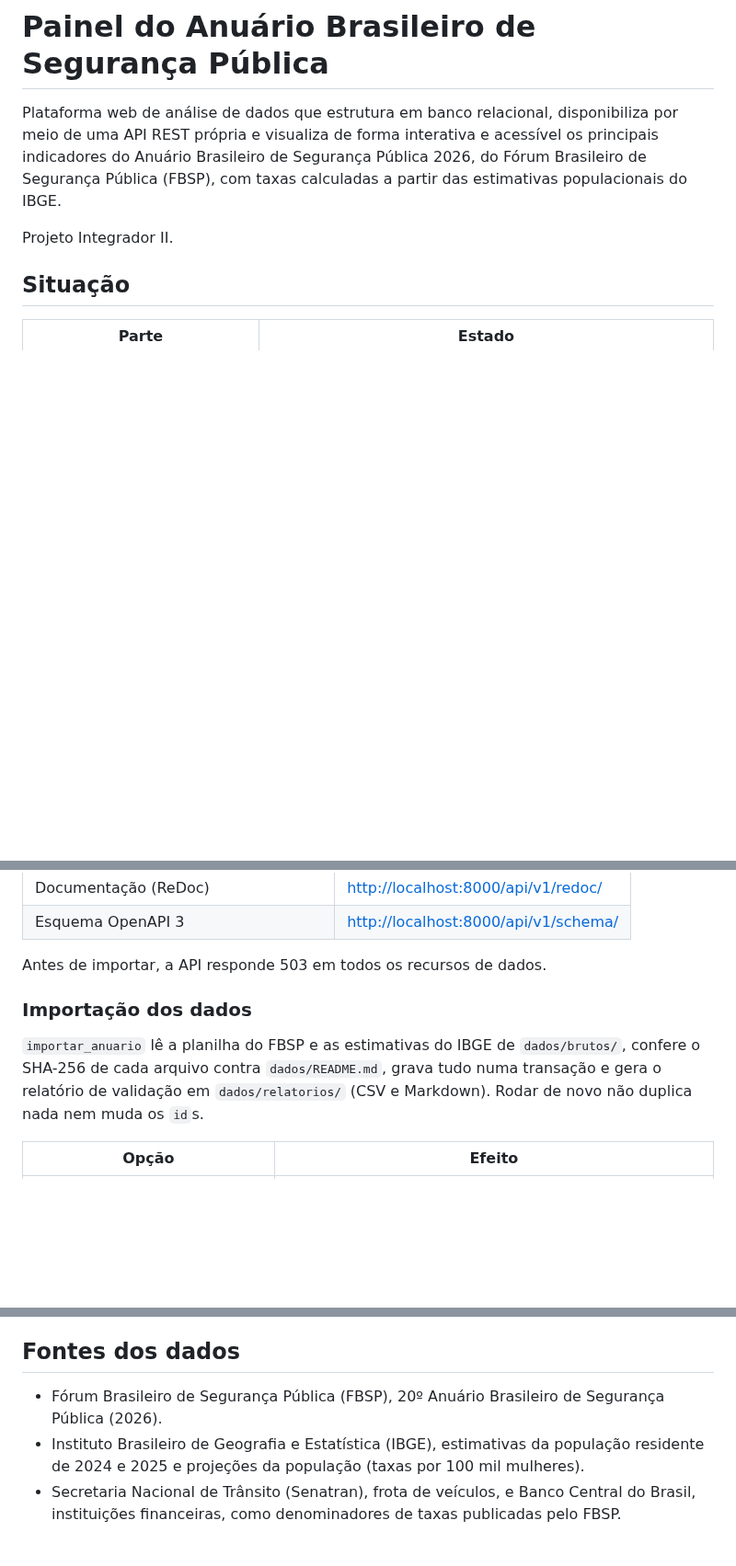
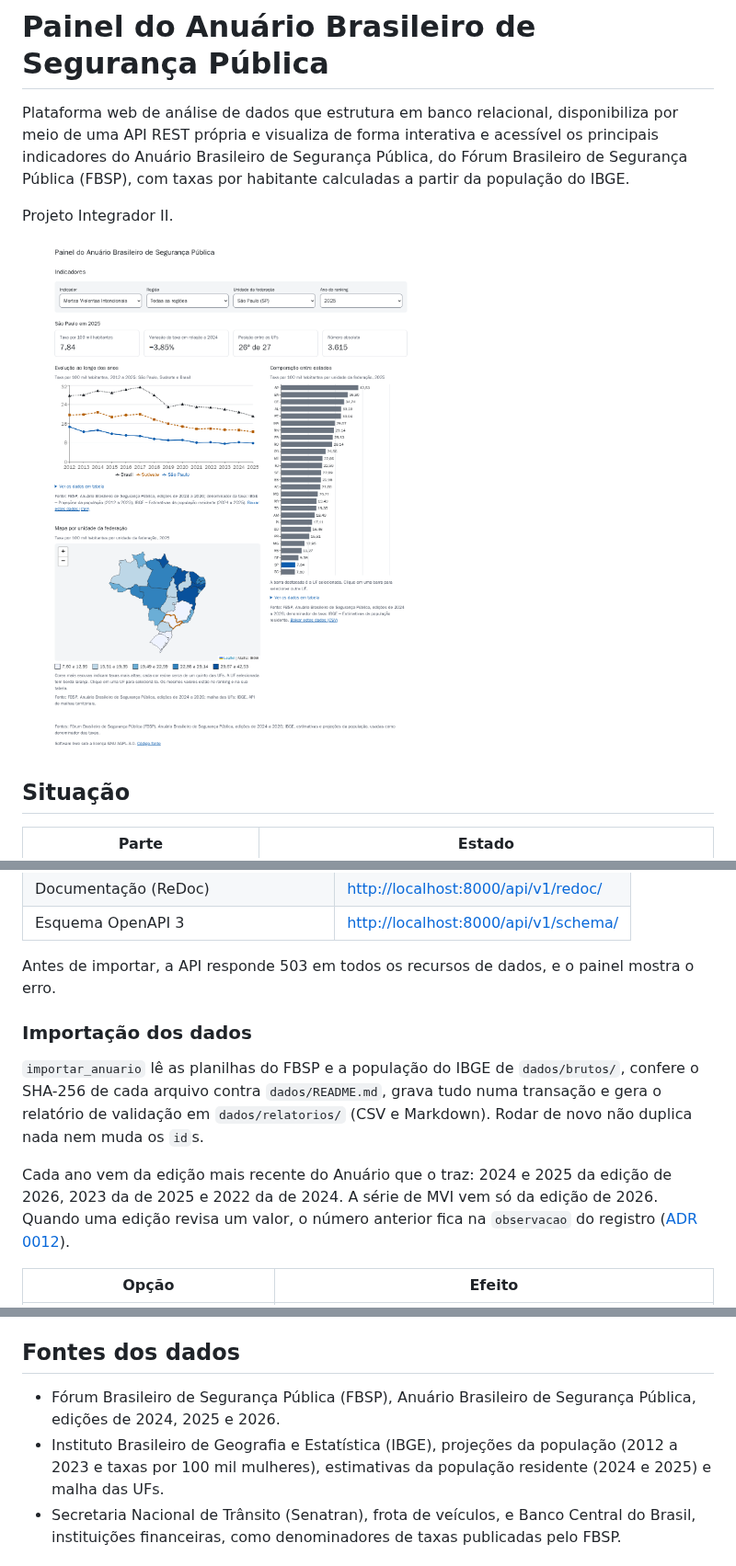
Before and after one commit to yocaslu/Projeto-Integrador-II, a Markdown page: README.md, 3 parts joined by grey strips. Shown at 92% size. Rendered like a GitHub page; pictures changed too: docs/imagens/painel-visao-geral.png (added); blank space fills up the shorter version.

Commit message:
docs: atualiza o README e adiciona capturas da interface
O README ainda descrevia o painel como próxima fase e só a edição de 2026 do Anuário.

Co-Authored-By: Claude Opus 5.5 <noreply@anthropic.com>

```diff
--- a/README.md
+++ b/README.md
@@ -2,10 +2,12 @@
 
 Plataforma web de análise de dados que estrutura em banco relacional, disponibiliza por meio de
 uma API REST própria e visualiza de forma interativa e acessível os principais indicadores do
-Anuário Brasileiro de Segurança Pública 2026, do Fórum Brasileiro de Segurança Pública (FBSP),
-com taxas calculadas a partir das estimativas populacionais do IBGE.
+Anuário Brasileiro de Segurança Pública, do Fórum Brasileiro de Segurança Pública (FBSP), com taxas
+por habitante calculadas a partir da população do IBGE.
 
 Projeto Integrador II.
+
+![Painel com filtros, cartões da UF, gráfico de evolução, ranking das UFs e mapa do Brasil](docs/imagens/painel-visao-geral.png)
 
 ## Situação
 
@@ -38,13 +60,17 @@ docker compose exec backend uv run python manage.py importar_anuario
 | Documentação (ReDoc) | <http://localhost:8000/api/v1/redoc/> |
 | Esquema OpenAPI 3 | <http://localhost:8000/api/v1/schema/> |
 
-Antes de importar, a API responde 503 em todos os recursos de dados.
+Antes de importar, a API responde 503 em todos os recursos de dados, e o painel mostra o erro.
 
 ### Importação dos dados
 
-`importar_anuario` lê a planilha do FBSP e as estimativas do IBGE de `dados/brutos/`, confere o
+`importar_anuario` lê as planilhas do FBSP e a população do IBGE de `dados/brutos/`, confere o
 SHA-256 de cada arquivo contra `dados/README.md`, grava tudo numa transação e gera o relatório de
 validação em `dados/relatorios/` (CSV e Markdown). Rodar de novo não duplica nada nem muda os `id`s.
+
+Cada ano vem da edição mais recente do Anuário que o traz: 2024 e 2025 da edição de 2026, 2023 da de
+2025 e 2022 da de 2024. A série de MVI vem só da edição de 2026. Quando uma edição revisa um valor, o
+número anterior fica na `observacao` do registro ([ADR 0012](docs/adr/0012-edicoes-anteriores-do-anuario.md)).
 
 | Opção | Efeito |
 | --- | --- |
@@ -159,9 +189,10 @@ O workflow `release.yml` confere a tag, roda o CI completo, publica as imagens (
 
 ## Fontes dos dados
 
-- Fórum Brasileiro de Segurança Pública (FBSP), 20º Anuário Brasileiro de Segurança Pública (2026).
-- Instituto Brasileiro de Geografia e Estatística (IBGE), estimativas da população residente de
-  2024 e 2025 e projeções da população (taxas por 100 mil mulheres).
+- Fórum Brasileiro de Segurança Pública (FBSP), Anuário Brasileiro de Segurança Pública, edições de
+  2024, 2025 e 2026.
+- Instituto Brasileiro de Geografia e Estatística (IBGE), projeções da população (2012 a 2023 e taxas
+  por 100 mil mulheres), estimativas da população residente (2024 e 2025) e malha das UFs.
 - Secretaria Nacional de Trânsito (Senatran), frota de veículos, e Banco Central do Brasil,
   instituições financeiras, como denominadores de taxas publicadas pelo FBSP.
 
```
Also changed, not shown: other parts of README.md (+32 -8 lines), docs/imagens/painel-celular.png (added), docs/imagens/painel-filtro-regiao.png (added).
